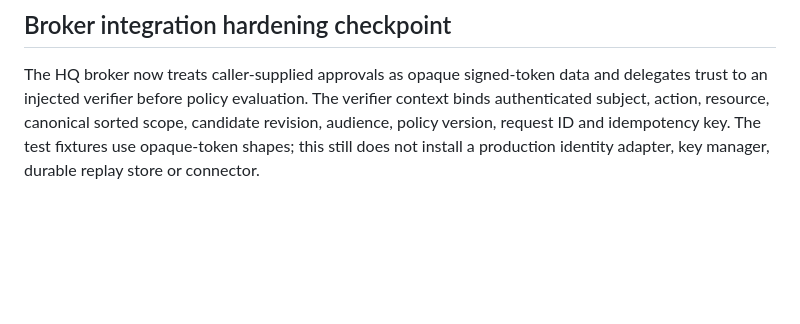
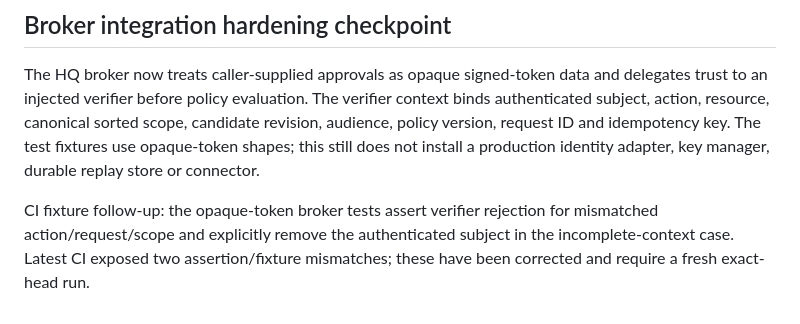
Before and after one commit to sampasonko2011-blip/JARVIS-X, a Markdown page: docs/trust-layer-memory-approval-v1.md, the part around the change. Drawn GitHub-style; blank space fills up the shorter version.

Commit message:
docs(test): record broker approval fixture follow-up

```diff
--- a/docs/trust-layer-memory-approval-v1.md
+++ b/docs/trust-layer-memory-approval-v1.md
@@ -31,3 +31,5 @@ The module can be considered source-level implemented only after CI passes. Prod
 
 ## Broker integration hardening checkpoint
 The HQ broker now treats caller-supplied approvals as opaque signed-token data and delegates trust to an injected verifier before policy evaluation. The verifier context binds authenticated subject, action, resource, canonical sorted scope, candidate revision, audience, policy version, request ID and idempotency key. The test fixtures use opaque-token shapes; this still does not install a production identity adapter, key manager, durable replay store or connector.
+
+CI fixture follow-up: the opaque-token broker tests assert verifier rejection for mismatched action/request/scope and explicitly remove the authenticated subject in the incomplete-context case. Latest CI exposed two assertion/fixture mismatches; these have been corrected and require a fresh exact-head run.
```
